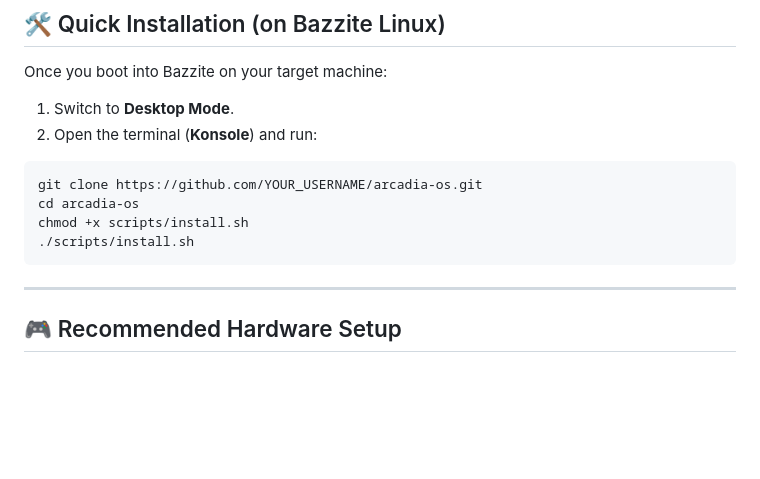
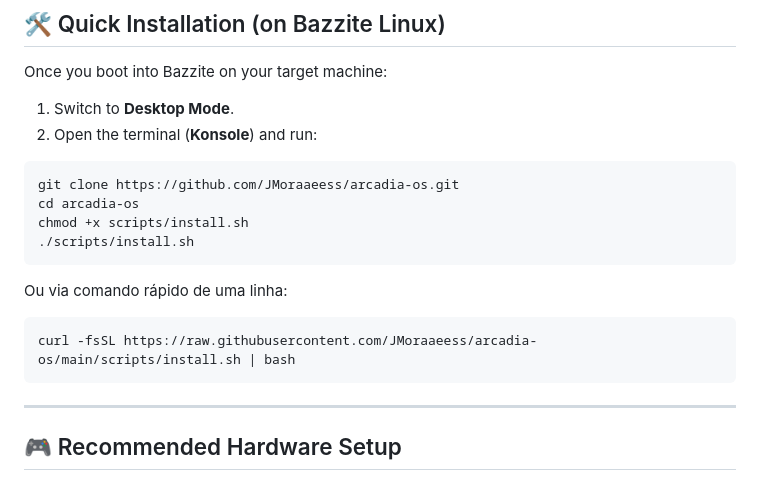
Before and after one commit to JMoraaeess/arcadia-os, a Markdown page: README.md, the part around the change. GitHub-like rendering; blank space fills up the shorter version.

Commit message:
docs: update repository clone URL and add one-line installer in README

````diff
--- a/README.md
+++ b/README.md
@@ -44,10 +44,15 @@ Once you boot into Bazzite on your target machine:
 2. Open the terminal (**Konsole**) and run:
 
 ```bash
-git clone https://github.com/YOUR_USERNAME/arcadia-os.git
+git clone https://github.com/JMoraaeess/arcadia-os.git
 cd arcadia-os
 chmod +x scripts/install.sh
 ./scripts/install.sh
+```
+
+Ou via comando rápido de uma linha:
+```bash
+curl -fsSL https://raw.githubusercontent.com/JMoraaeess/arcadia-os/main/scripts/install.sh | bash
 ```
 
 ---
````
